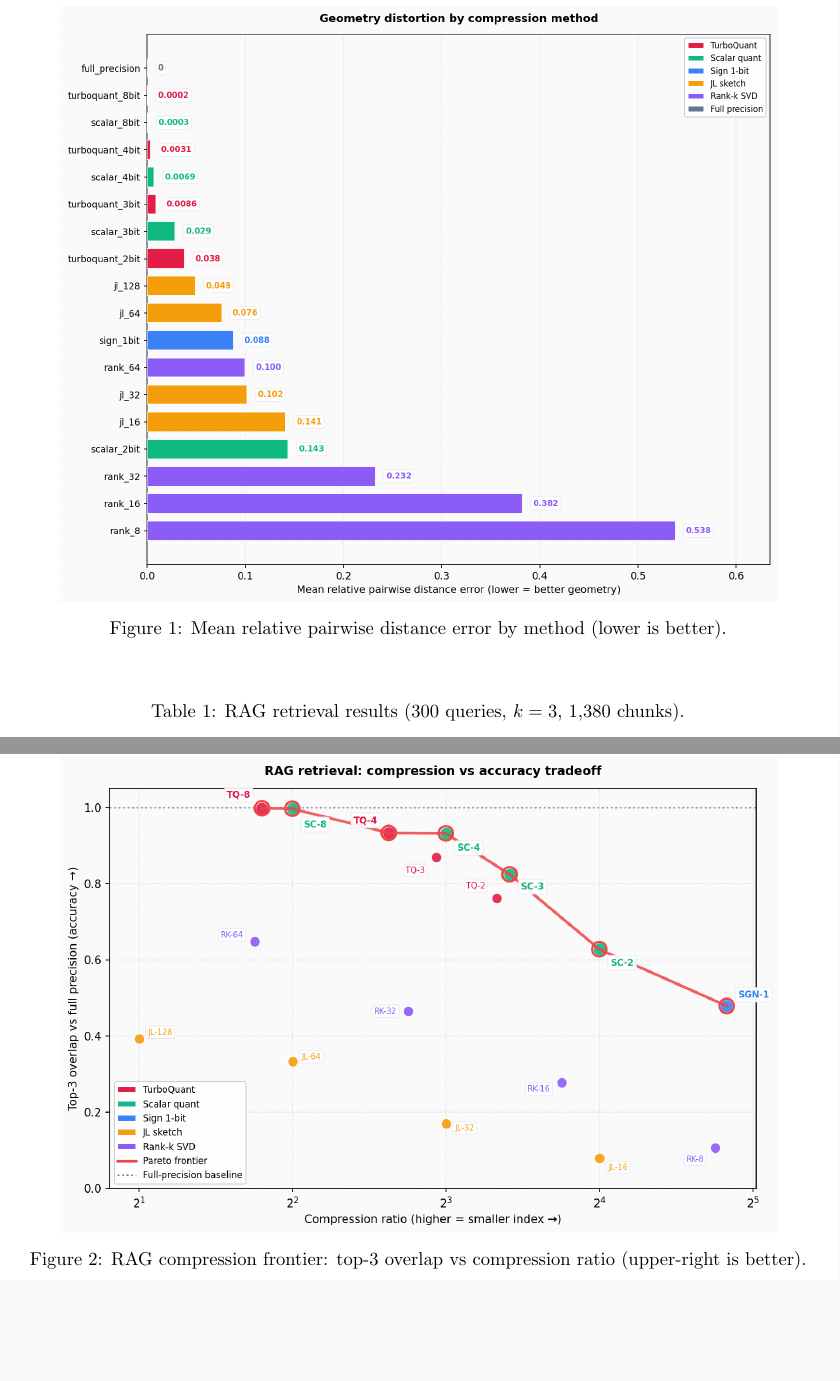
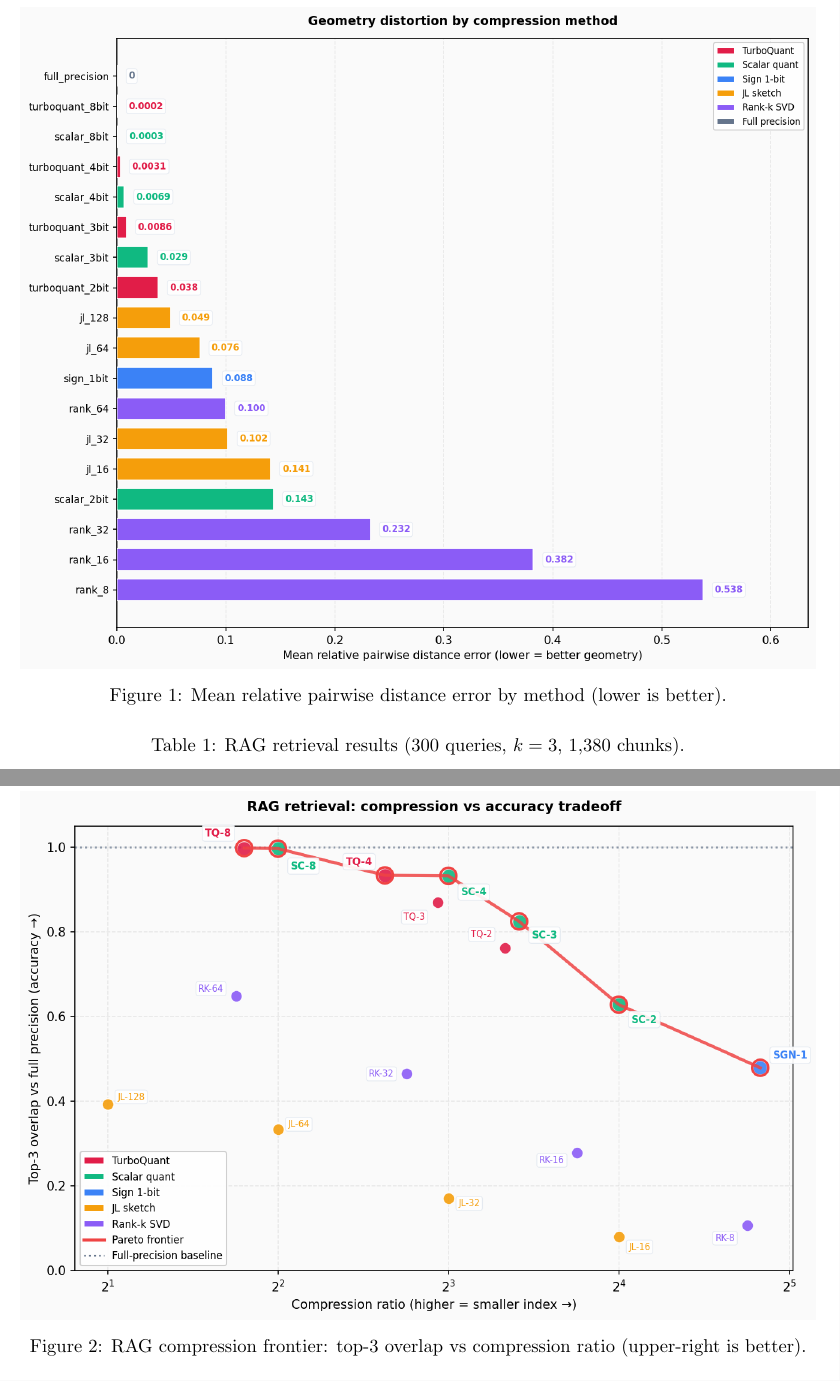
Before and after one commit to claytomode/math5110-vector-compression, a LaTeX paper (docs/paper.tex): two parts of pages 9 and 10 of 13, joined at a grey line, cut so that both start at the same text, the shorter picture padded with empty space. Compiled offline with pdfLaTeX.

Commit message:
docs: enlarge figures to full text width

```diff
--- a/docs/paper.tex
+++ b/docs/paper.tex
@@ -208,7 +208,7 @@ Figure~\ref{fig:distance} reports mean relative pairwise \emph{Euclidean} distan
 
 \begin{figure}[htbp]
   \centering
-  \includegraphics[width=0.9\textwidth]{distance_error.png}
+  \includegraphics[width=\textwidth]{distance_error.png}
   \caption{Mean relative pairwise distance error by method (lower is better).}
   \label{fig:distance}
 \end{figure}
@@ -245,7 +245,7 @@ Two facts dominate the frontier. First, the JL points (\texttt{jl\_128}, \texttt
 
 \begin{figure}[htbp]
   \centering
-  \includegraphics[width=0.9\textwidth]{rag_compression_frontier.png}
+  \includegraphics[width=\textwidth]{rag_compression_frontier.png}
   \caption{RAG compression frontier: top-3 overlap vs compression ratio (upper-right is better).}
   \label{fig:frontier}
 \end{figure}
```
Also changed, not shown: docs/paper.pdf, docs/paper.tex (2 more changed lines).
